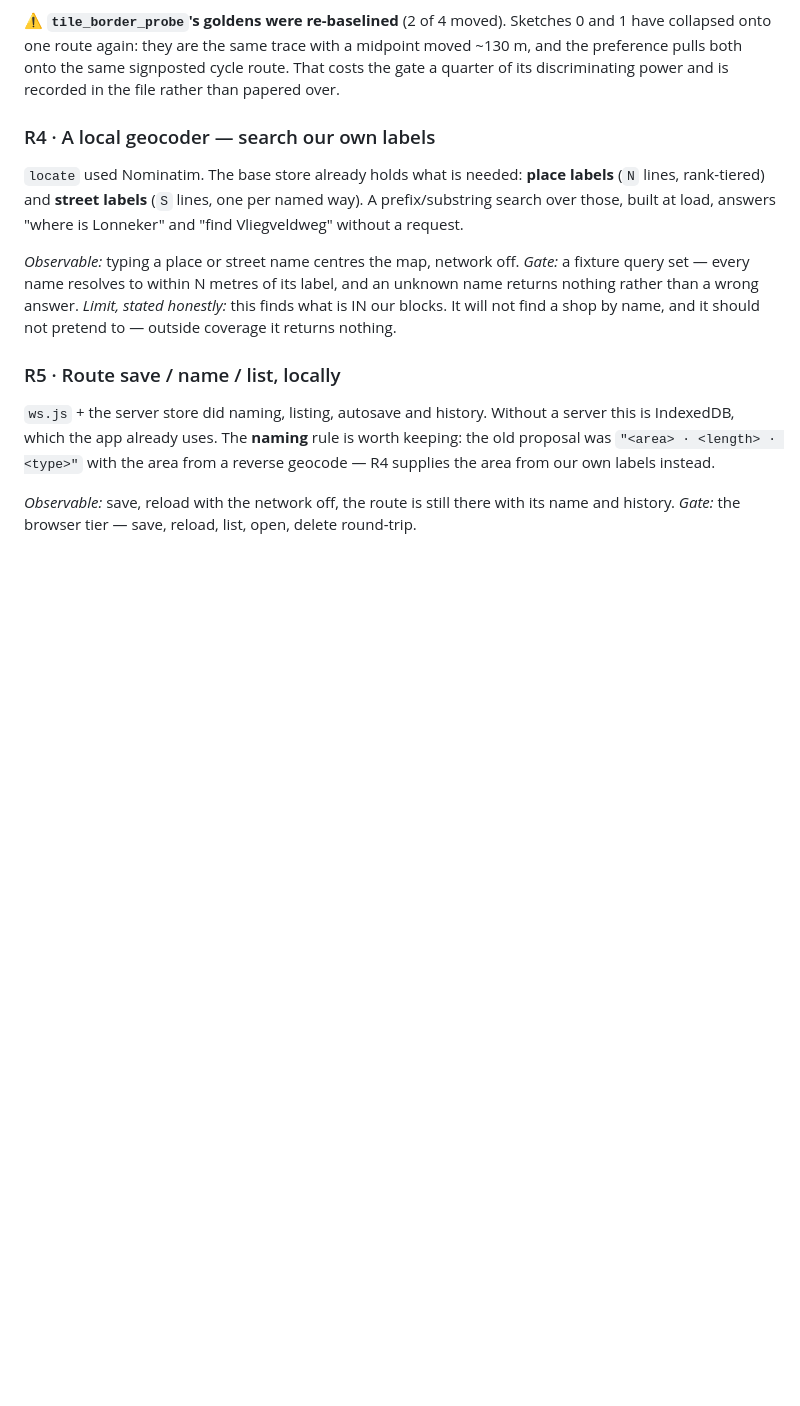
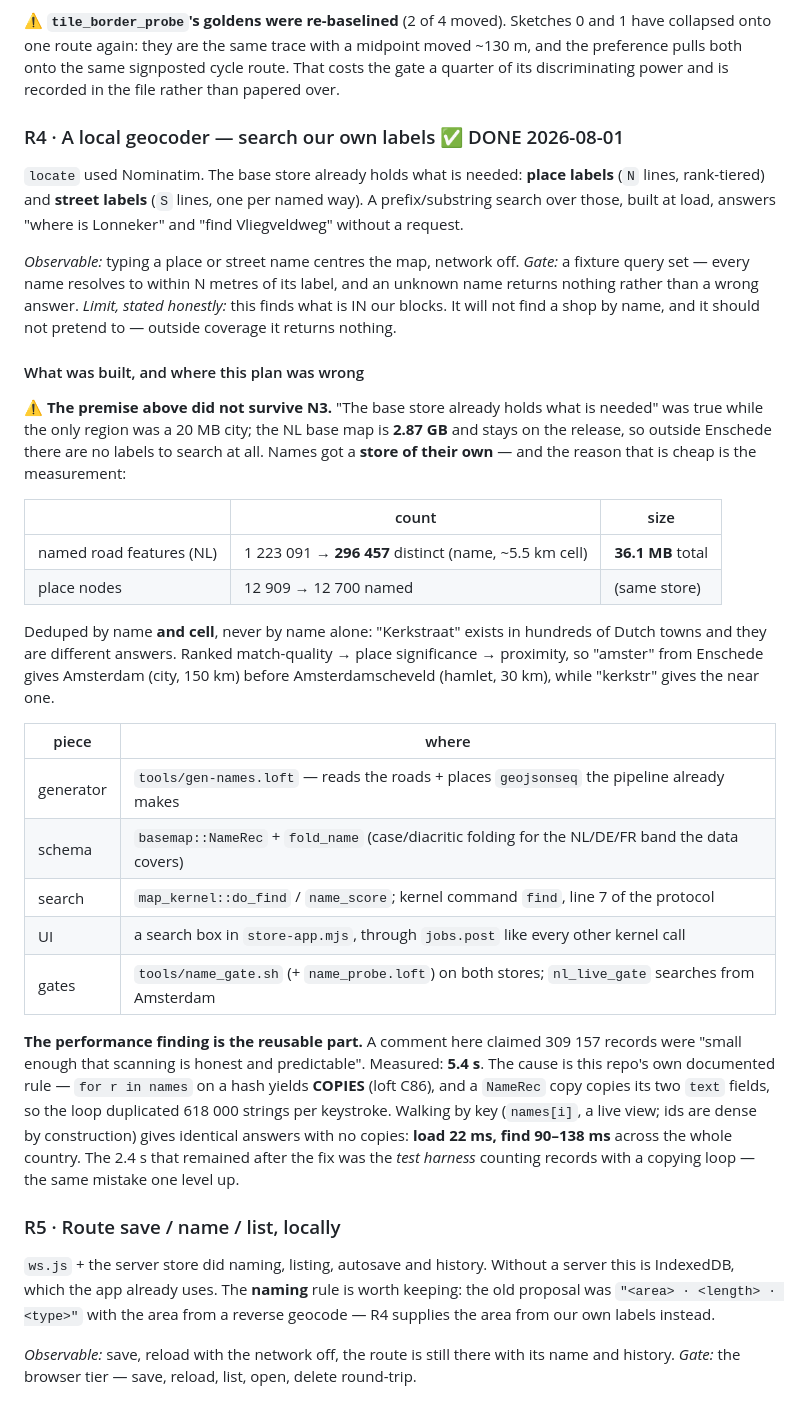
Before and after one commit to jjstwerff/routing, a Markdown page: PLAN-RESTORE.md, the part around the change. GitHub-like rendering; blank space fills up the shorter version.

Commit message:
docs(plan): R4 done — and where the plan's premise did not survive N3
Co-Authored-By: Claude Opus 5 (1M context) <noreply@anthropic.com>

```diff
--- a/PLAN-RESTORE.md
+++ b/PLAN-RESTORE.md
@@ -211,7 +211,7 @@ one route again: they are the same trace with a midpoint moved ~130 m, and the p
 the same signposted cycle route. That costs the gate a quarter of its discriminating power and is
 recorded in the file rather than papered over.
 
-### R4 · A local geocoder — search our own labels
+### R4 · A local geocoder — search our own labels ✅ DONE 2026-08-01
 
 `locate` used Nominatim. The base store already holds what is needed: **place labels** (`N` lines,
 rank-tiered) and **street labels** (`S` lines, one per named way). A prefix/substring search over those,
@@ -222,6 +222,38 @@ built at load, answers "where is Lonneker" and "find Vliegveldweg" without a req
 returns nothing rather than a wrong answer.
 *Limit, stated honestly:* this finds what is IN our blocks. It will not find a shop by name, and it
 should not pretend to — outside coverage it returns nothing.
+
+#### What was built, and where this plan was wrong
+
+⚠ **The premise above did not survive N3.** "The base store already holds what is needed" was true while
+the only region was a 20 MB city; the NL base map is **2.87 GB** and stays on the release, so outside
+Enschede there are no labels to search at all. Names got a **store of their own** — and the reason that is
+cheap is the measurement:
+
+| | count | size |
+|---|---|---|
+| named road features (NL) | 1 223 091 → **296 457** distinct (name, ~5.5 km cell) | **36.1 MB** total |
+| place nodes | 12 909 → 12 700 named | (same store) |
+
+Deduped by name **and cell**, never by name alone: "Kerkstraat" exists in hundreds of Dutch towns and they
+are different answers. Ranked match-quality → place significance → proximity, so "amster" from Enschede
+gives Amsterdam (city, 150 km) before Amsterdamscheveld (hamlet, 30 km), while "kerkstr" gives the near one.
+
+| piece | where |
+|---|---|
+| generator | `tools/gen-names.loft` — reads the roads + places `geojsonseq` the pipeline already makes |
+| schema | `basemap::NameRec` + `fold_name` (case/diacritic folding for the NL/DE/FR band the data covers) |
+| search | `map_kernel::do_find` / `name_score`; kernel command `find`, line 7 of the protocol |
+| UI | a search box in `store-app.mjs`, through `jobs.post` like every other kernel call |
+| gates | `tools/name_gate.sh` (+ `name_probe.loft`) on both stores; `nl_live_gate` searches from Amsterdam |
+
+**The performance finding is the reusable part.** A comment here claimed 309 157 records were "small enough
+that scanning is honest and predictable". Measured: **5.4 s**. The cause is this repo's own documented rule
+— `for r in names` on a hash yields **COPIES** (loft C86), and a `NameRec` copy copies its two `text`
+fields, so the loop duplicated 618 000 strings per keystroke. Walking by key (`names[i]`, a live view; ids
+are dense by construction) gives identical answers with no copies: **load 22 ms, find 90–138 ms** across the
+whole country. The 2.4 s that remained after the fix was the *test harness* counting records with a copying
+loop — the same mistake one level up.
 
 ### R5 · Route save / name / list, locally
 
```
